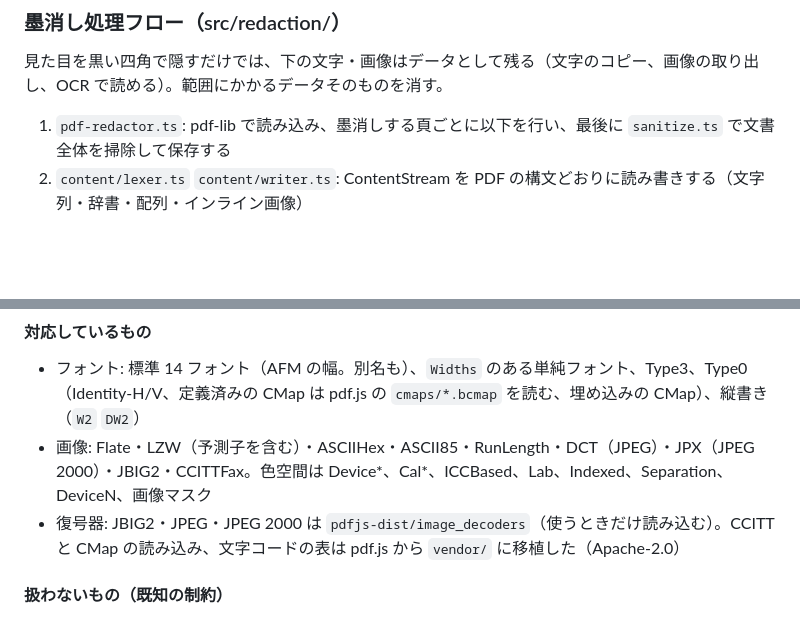
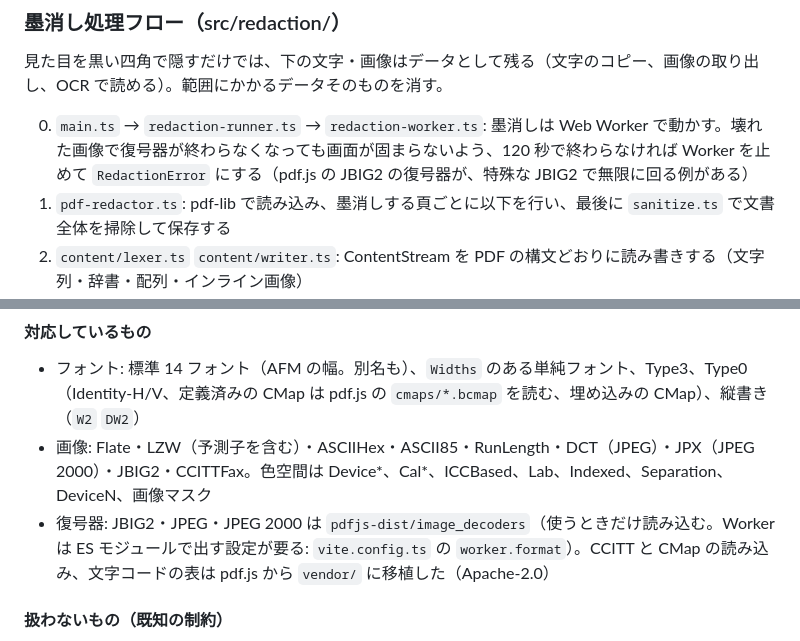
Before and after one commit to suzuki-toshihir0/sumikeshi, a Markdown page: CLAUDE.md, 2 parts joined by grey strips. Drawn GitHub-style; blank space fills up the shorter version.

Commit message:
設計の文書に、墨消しを Web Worker で動かすことを書く
Co-Authored-By: Claude Opus 5.5 <noreply@anthropic.com>

```diff
--- a/CLAUDE.md
+++ b/CLAUDE.md
@@ -45,6 +45,7 @@
 
 見た目を黒い四角で隠すだけでは、下の文字・画像はデータとして残る（文字のコピー、画像の取り出し、OCR で読める）。範囲にかかるデータそのものを消す。
 
+0. `main.ts` → `redaction-runner.ts` → `redaction-worker.ts`: 墨消しは Web Worker で動かす。壊れた画像で復号器が終わらなくなっても画面が固まらないよう、120 秒で終わらなければ Worker を止めて `RedactionError` にする（pdf.js の JBIG2 の復号器が、特殊な JBIG2 で無限に回る例がある）
 1. `pdf-redactor.ts`: pdf-lib で読み込み、墨消しする頁ごとに以下を行い、最後に `sanitize.ts` で文書全体を掃除して保存する
 2. `content/lexer.ts` `content/writer.ts`: ContentStream を PDF の構文どおりに読み書きする（文字列・辞書・配列・インライン画像）
 3. `content-redactor.ts`: 命令を 1 つずつ追い、CTM（`cm`）・テキスト行列（`Tm` `Td` `T*`）・文字の状態（`Tf` `Tc` `Tw` `Tz` `Ts`）を持つ
@@ -69,7 +70,7 @@
 
 - フォント: 標準 14 フォント（AFM の幅。別名も）、`Widths` のある単純フォント、Type3、Type0（Identity-H/V、定義済みの CMap は pdf.js の `cmaps/*.bcmap` を読む、埋め込みの CMap）、縦書き（`W2` `DW2`）
 - 画像: Flate・LZW（予測子を含む）・ASCIIHex・ASCII85・RunLength・DCT（JPEG）・JPX（JPEG 2000）・JBIG2・CCITTFax。色空間は Device*、Cal*、ICCBased、Lab、Indexed、Separation、DeviceN、画像マスク
-- 復号器: JBIG2・JPEG・JPEG 2000 は `pdfjs-dist/image_decoders`（使うときだけ読み込む）。CCITT と CMap の読み込み、文字コードの表は pdf.js から `vendor/` に移植した（Apache-2.0）
+- 復号器: JBIG2・JPEG・JPEG 2000 は `pdfjs-dist/image_decoders`（使うときだけ読み込む。Worker は ES モジュールで出す設定が要る: `vite.config.ts` の `worker.format`）。CCITT と CMap の読み込み、文字コードの表は pdf.js から `vendor/` に移植した（Apache-2.0）
 
 #### 扱わないもの（既知の制約）
 
```
